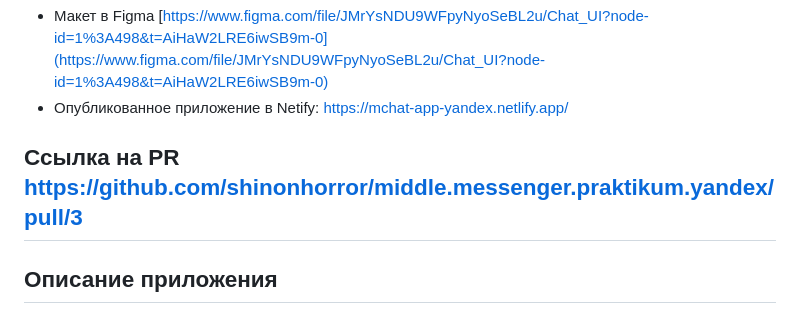
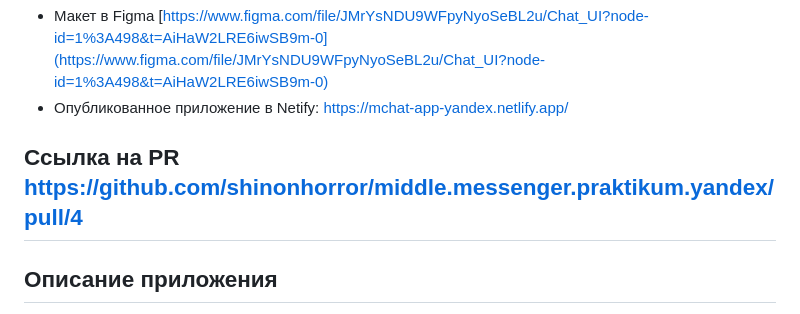
Before and after one commit to shinonhorror/middle.messenger.praktikum.yandex, a Markdown page: README.md, the part around the change. Drawn GitHub-style.

Commit message:
fix server

```diff
--- a/README.md
+++ b/README.md
@@ -3,7 +3,7 @@
 - Макет в Figma [https://www.figma.com/file/JMrYsNDU9WFpyNyoSeBL2u/Chat_UI?node-id=1%3A498&t=AiHaW2LRE6iwSB9m-0](https://www.figma.com/file/JMrYsNDU9WFpyNyoSeBL2u/Chat_UI?node-id=1%3A498&t=AiHaW2LRE6iwSB9m-0)
 - Опубликованное приложение в Netify: https://mchat-app-yandex.netlify.app/
 
-## Ссылка на PR https://github.com/shinonhorror/middle.messenger.praktikum.yandex/pull/3
+## Ссылка на PR https://github.com/shinonhorror/middle.messenger.praktikum.yandex/pull/4
 
 ## Описание приложения
 
```
